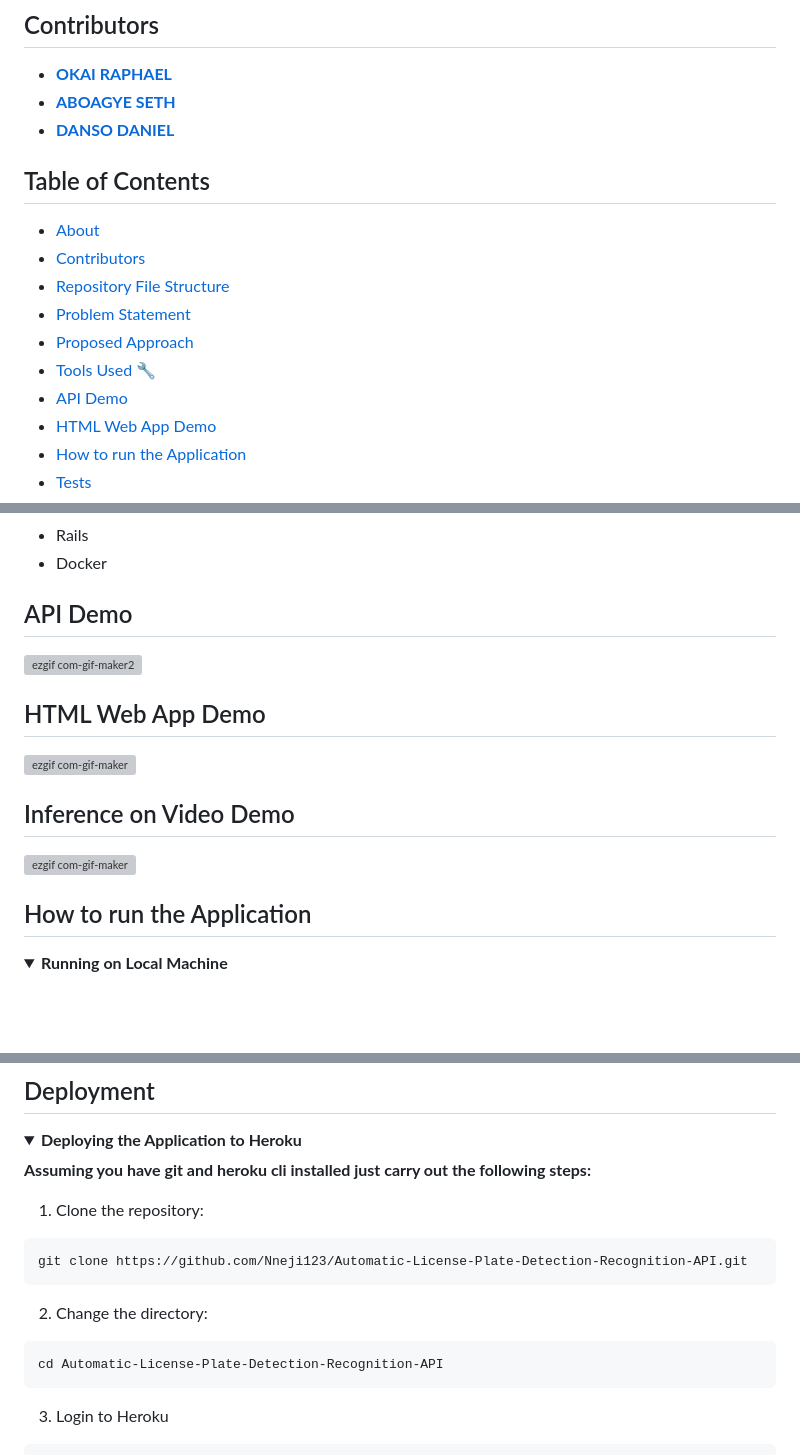
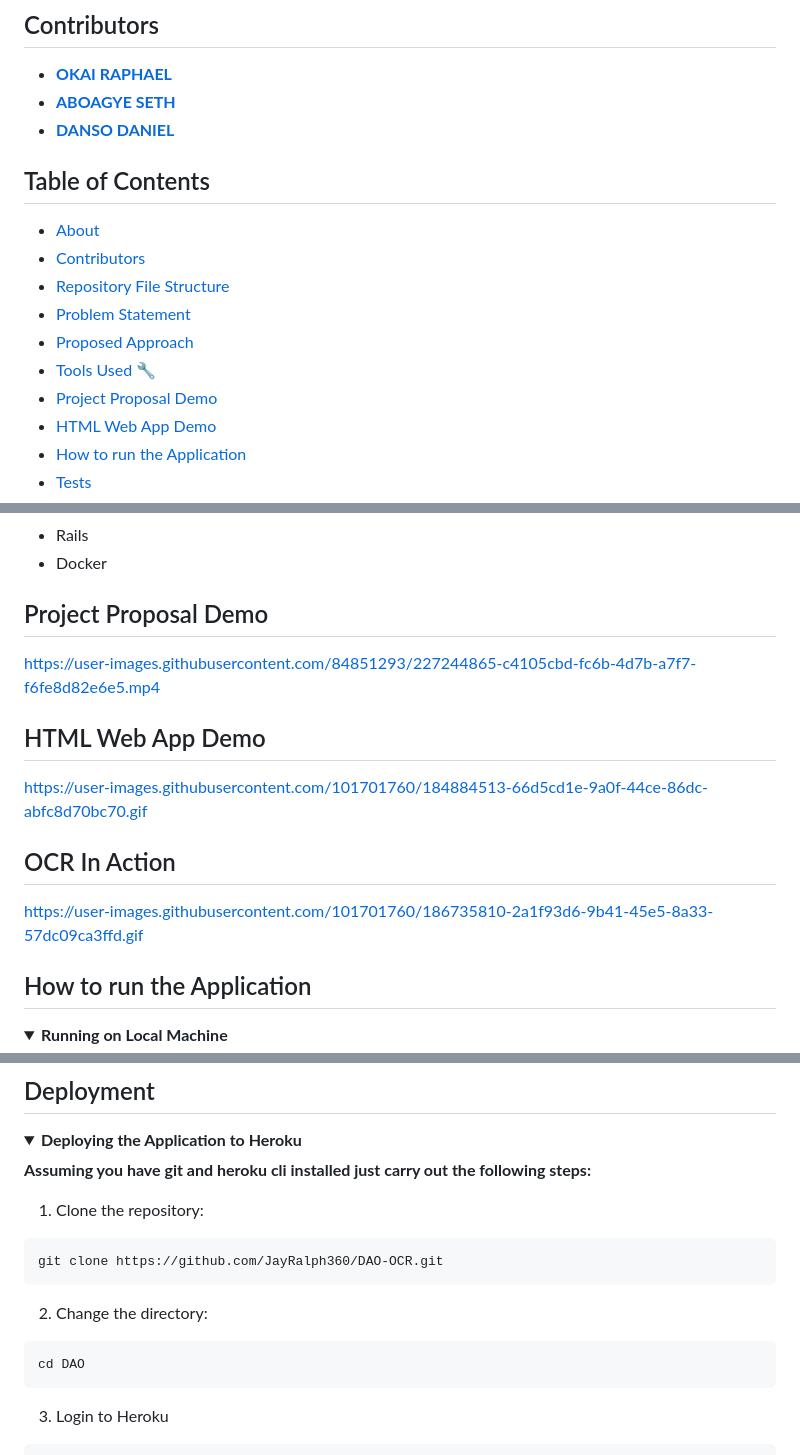
Before and after one commit to JayRalph360/DAO-OCR, a Markdown page: README.md, 3 parts joined by grey strips. Rendered like a GitHub page; folded sections open; blank space fills up the shorter version; grey boxes are pictures that could not be loaded.

Commit message:
Edited Readme further

````diff
--- a/README.md
+++ b/README.md
@@ -35,7 +37,7 @@ HTML Web App: http://daoapp.herokuapp.com
 - [Problem Statement](#problem-statement)
 - [Proposed Approach](#proposed-approach)
 - [Tools Used :wrench:](#tools-used-wrench)
-- [API Demo](#api-demo)
+- [Project Proposal Demo](#project-proposal-demo)
 - [HTML Web App Demo](#html-web-app-demo)
 - [How to run the Application](#how-to-run-the-application)
 - [Tests](#tests)
@@ -135,15 +137,15 @@ HTML Web App: http://daoapp.herokuapp.com
 
 
 
-## API Demo
-![ezgif com-gif-maker2](https://user-images.githubusercontent.com/101701760/184884561-7faffb87-71a1-41e5-92fd-97860ea61507.gif)
+## Project Proposal Demo
+https://user-images.githubusercontent.com/84851293/227244865-c4105cbd-fc6b-4d7b-a7f7-f6fe8d82e6e5.mp4
 
 
 ## HTML Web App Demo
-![ezgif com-gif-maker](https://user-images.githubusercontent.com/101701760/184884513-66d5cd1e-9a0f-44ce-86dc-abfc8d70bc70.gif)
+https://user-images.githubusercontent.com/101701760/184884513-66d5cd1e-9a0f-44ce-86dc-abfc8d70bc70.gif
 
-## Inference on Video Demo
-![ezgif com-gif-maker](https://user-images.githubusercontent.com/101701760/186735810-2a1f93d6-9b41-45e5-8a33-57dc09ca3ffd.gif)
+## OCR In Action
+https://user-images.githubusercontent.com/101701760/186735810-2a1f93d6-9b41-45e5-8a33-57dc09ca3ffd.gif
 
 
 ## How to run the Application
@@ -203,12 +205,12 @@ cd .. && cd tests && pytest
 
 1. Clone the repository:
 ```bash
-git clone https://github.com/Nneji123/Automatic-License-Plate-Detection-Recognition-API.git
+git clone https://github.com/JayRalph360/DAO-OCR.git
 ```
 
 2. Change the directory:
 ```
-cd Automatic-License-Plate-Detection-Recognition-API
+cd DAO
 ```
 
 3. Login to Heroku
````
Also changed, not shown: other parts of README.md (+7 -5 lines).
